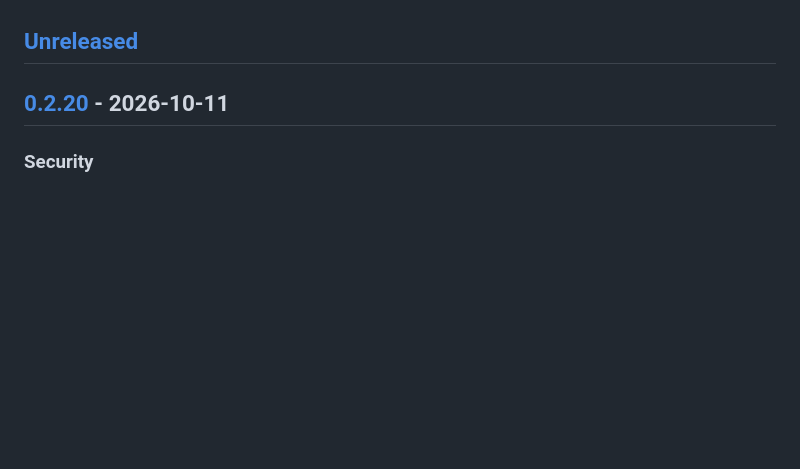
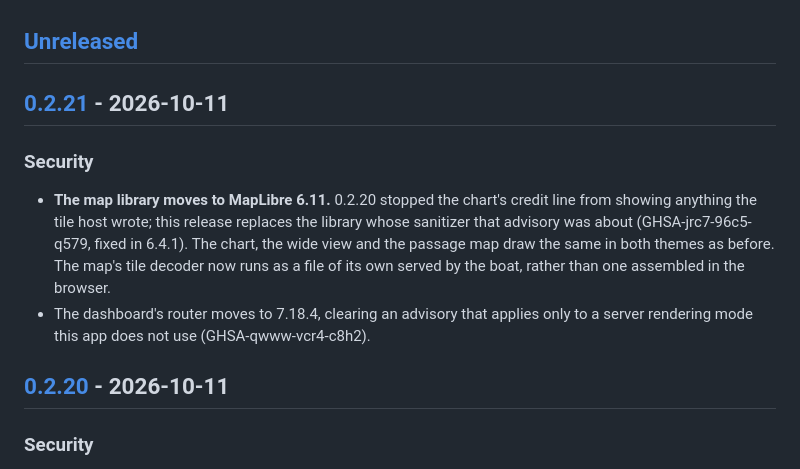
Before and after one commit to Tjockfan/siparu, a Markdown page: CHANGELOG.md, the part around one of its changes. Rendered like a GitHub page; blank space fills up the shorter version.

Commit message:
Write down 0.2.21

```diff
--- a/CHANGELOG.md
+++ b/CHANGELOG.md
@@ -13,6 +13,18 @@ engine feeds voyage fuel) and two for correcting a passage the detector split or
 wrongly. CI proves both on every commit, and an eighth write route fails the build.
 
 ## [Unreleased]
+
+## [0.2.21] - 2026-10-11
+
+### Security
+
+- **The map library moves to MapLibre 6.11.** 0.2.20 stopped the chart's credit line from
+  showing anything the tile host wrote; this release replaces the library whose sanitizer
+  that advisory was about (GHSA-jrc7-96c5-q579, fixed in 6.4.1). The chart, the wide view
+  and the passage map draw the same in both themes as before. The map's tile decoder now
+  runs as a file of its own served by the boat, rather than one assembled in the browser.
+- The dashboard's router moves to 7.18.4, clearing an advisory that applies only to a
+  server rendering mode this app does not use (GHSA-qwww-vcr4-c8h2).
 
 ## [0.2.20] - 2026-10-11
 
```
Also changed, not shown: other parts of CHANGELOG.md (+2 -1 lines).
